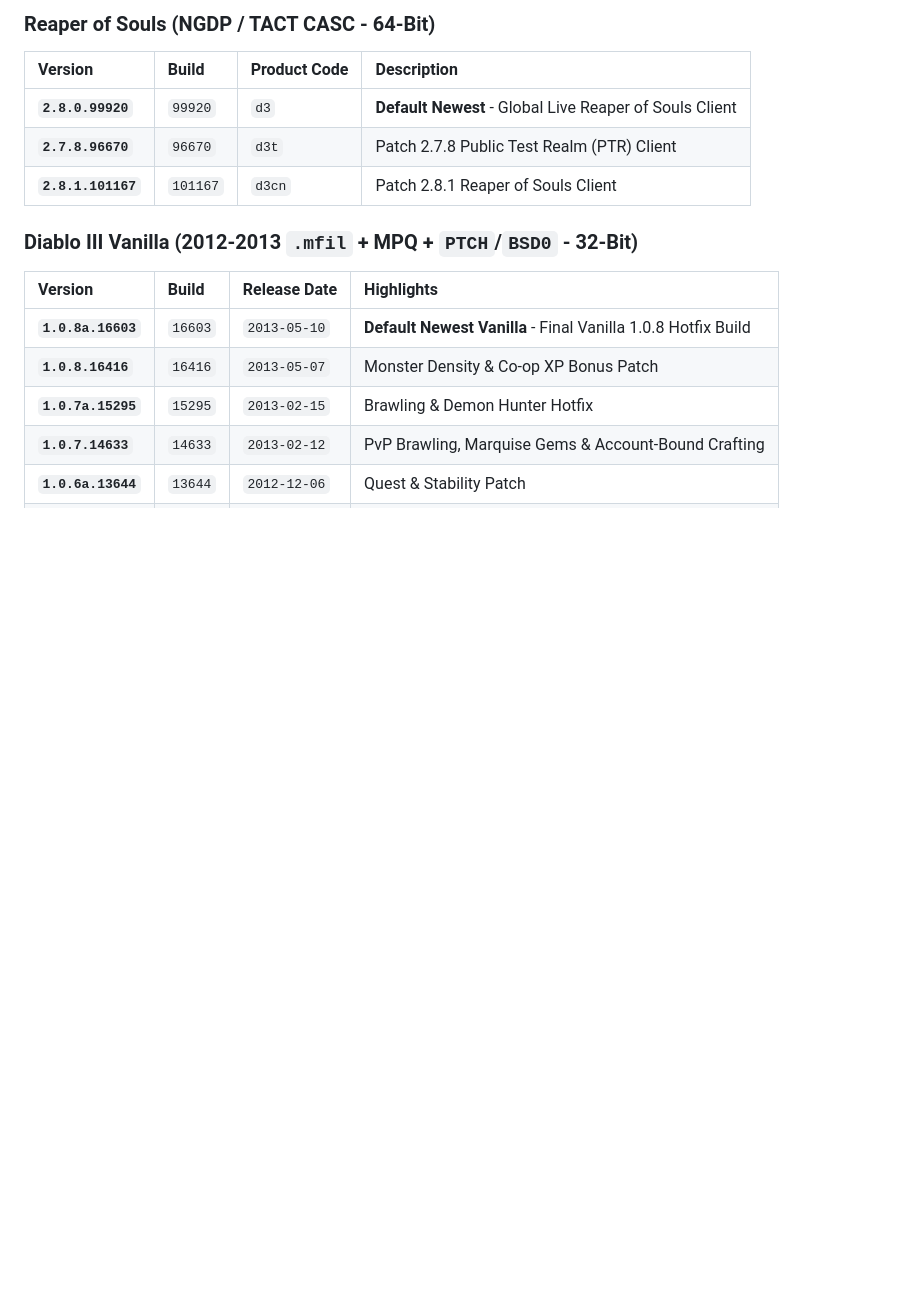
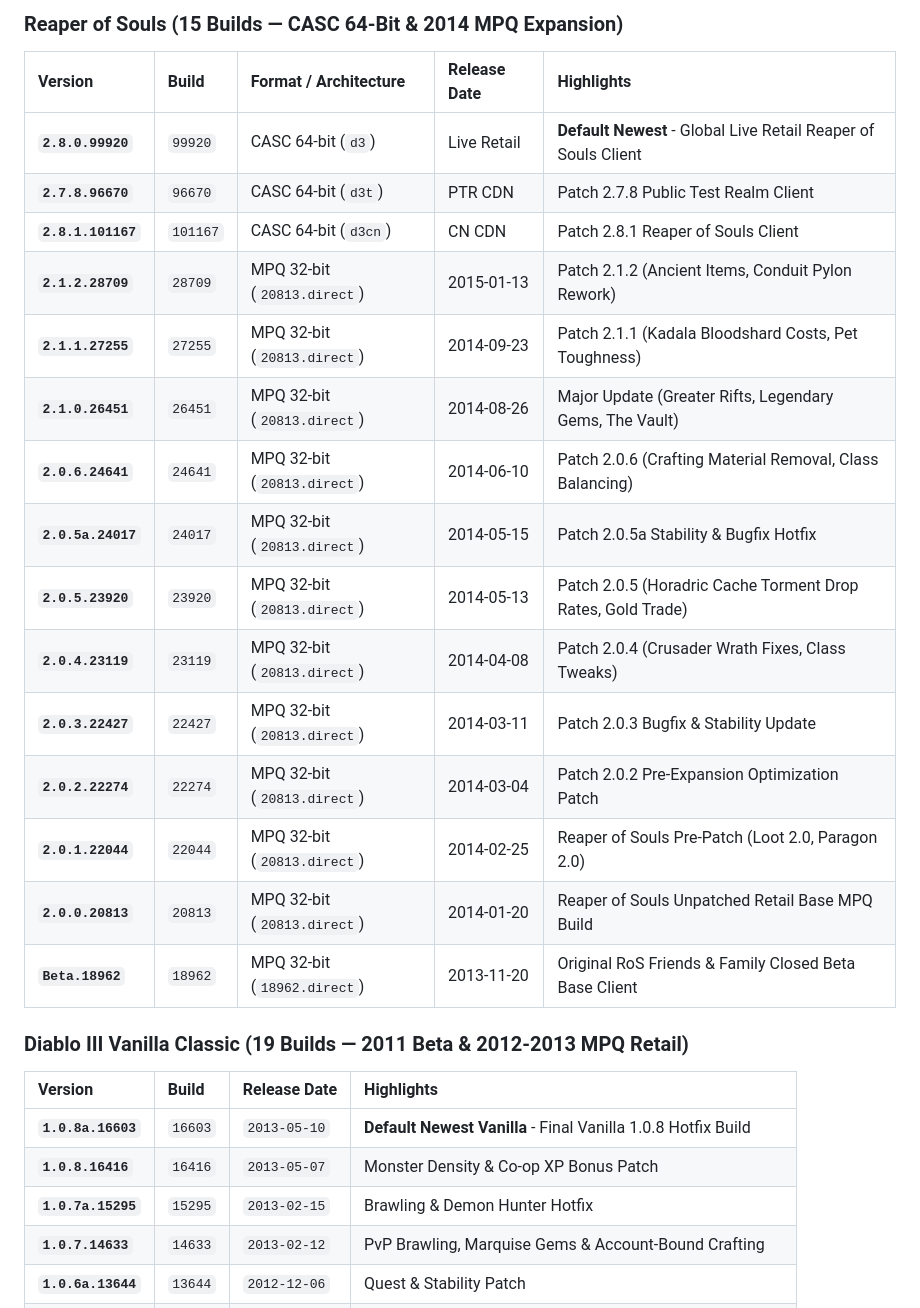
Before and after one commit to EliteLevelSoftware/D3Forever, a Markdown page: README.md, the part around one of its changes. Rendered like a GitHub page; blank space fills up the shorter version.

```diff
--- a/README.md
+++ b/README.md
@@ -25,12 +30,24 @@
 
-### Reaper of Souls (NGDP / TACT CASC - 64-Bit)
-| Version | Build | Product Code | Description |
-| :--- | :--- | :--- | :--- |
-| **`2.8.0.99920`** | `99920` | `d3` | **Default Newest** - Global Live Reaper of Souls Client |
-| **`2.7.8.96670`** | `96670` | `d3t` | Patch 2.7.8 Public Test Realm (PTR) Client |
-| **`2.8.1.101167`** | `101167` | `d3cn` | Patch 2.8.1 Reaper of Souls Client |
+### Reaper of Souls (15 Builds — CASC 64-Bit & 2014 MPQ Expansion)
+| Version | Build | Format / Architecture | Release Date | Highlights |
+| :--- | :--- | :--- | :--- | :--- |
+| **`2.8.0.99920`** | `99920` | CASC 64-bit (`d3`) | Live Retail | **Default Newest** - Global Live Retail Reaper of Souls Client |
+| **`2.7.8.96670`** | `96670` | CASC 64-bit (`d3t`) | PTR CDN | Patch 2.7.8 Public Test Realm Client |
+| **`2.8.1.101167`** | `101167` | CASC 64-bit (`d3cn`)| CN CDN | Patch 2.8.1 Reaper of Souls Client |
+| **`2.1.2.28709`** | `28709` | MPQ 32-bit (`20813.direct`) | 2015-01-13 | Patch 2.1.2 (Ancient Items, Conduit Pylon Rework) |
+| **`2.1.1.27255`** | `27255` | MPQ 32-bit (`20813.direct`) | 2014-09-23 | Patch 2.1.1 (Kadala Bloodshard Costs, Pet Toughness) |
+| **`2.1.0.26451`** | `26451` | MPQ 32-bit (`20813.direct`) | 2014-08-26 | Major Update (Greater Rifts, Legendary Gems, The Vault) |
+| **`2.0.6.24641`** | `24641` | MPQ 32-bit (`20813.direct`) | 2014-06-10 | Patch 2.0.6 (Crafting Material Removal, Class Balancing) |
+| **`2.0.5a.24017`**| `24017` | MPQ 32-bit (`20813.direct`) | 2014-05-15 | Patch 2.0.5a Stability & Bugfix Hotfix |
+| **`2.0.5.23920`** | `23920` | MPQ 32-bit (`20813.direct`) | 2014-05-13 | Patch 2.0.5 (Horadric Cache Torment Drop Rates, Gold Trade) |
+| **`2.0.4.23119`** | `23119` | MPQ 32-bit (`20813.direct`) | 2014-04-08 | Patch 2.0.4 (Crusader Wrath Fixes, Class Tweaks) |
+| **`2.0.3.22427`** | `22427` | MPQ 32-bit (`20813.direct`) | 2014-03-11 | Patch 2.0.3 Bugfix & Stability Update |
+| **`2.0.2.22274`** | `22274` | MPQ 32-bit (`20813.direct`) | 2014-03-04 | Patch 2.0.2 Pre-Expansion Optimization Patch |
+| **`2.0.1.22044`** | `22044` | MPQ 32-bit (`20813.direct`) | 2014-02-25 | Reaper of Souls Pre-Patch (Loot 2.0, Paragon 2.0) |
+| **`2.0.0.20813`** | `20813` | MPQ 32-bit (`20813.direct`) | 2014-01-20 | Reaper of Souls Unpatched Retail Base MPQ Build |
+| **`Beta.18962`**  | `18962` | MPQ 32-bit (`18962.direct`) | 2013-11-20 | Original RoS Friends & Family Closed Beta Base Client |
 
-### Diablo III Vanilla (2012-2013 `.mfil` + MPQ + `PTCH`/`BSD0` - 32-Bit)
+### Diablo III Vanilla Classic (19 Builds — 2011 Beta & 2012-2013 MPQ Retail)
 | Version | Build | Release Date | Highlights |
 | :--- | :--- | :--- | :--- |
 | **`1.0.8a.16603`** | `16603` | `2013-05-10` | **Default Newest Vanilla** - Final Vanilla 1.0.8 Hotfix Build |
```
Also changed, not shown: other parts of README.md (+20 -11 lines), docs/diablo3forever-preview.png, docs/screenshot.png, 6 other files.
